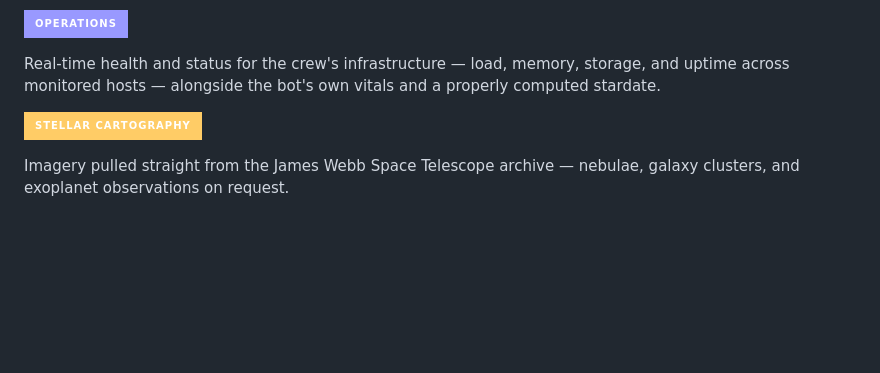
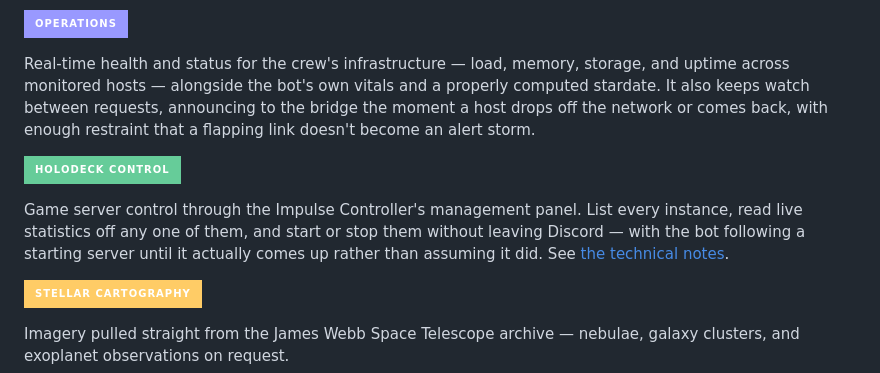
Before and after one commit to SkyeRangerDelta/LCARS47, a Markdown page: README.md, the part around the change. GitHub-like rendering; badges without logos; blank space fills up the shorter version.

Commit message:
docs: Updated readme

```diff
--- a/README.md
+++ b/README.md
@@ -45,7 +45,17 @@ into the bot's own systems so its answers reflect what's actually happening aboa
 ![OPERATIONS](https://img.shields.io/badge/OPERATIONS-9999FF?style=for-the-badge&labelColor=9999FF)
 
 Real-time health and status for the crew's infrastructure — load, memory, storage, and uptime
-across monitored hosts — alongside the bot's own vitals and a properly computed stardate.
+across monitored hosts — alongside the bot's own vitals and a properly computed stardate. It
+also keeps watch between requests, announcing to the bridge the moment a host drops off the
+network or comes back, with enough restraint that a flapping link doesn't become an alert
+storm.
+
+![HOLODECK CONTROL](https://img.shields.io/badge/HOLODECK_CONTROL-66CC99?style=for-the-badge&labelColor=66CC99)
+
+Game server control through the Impulse Controller's management panel. List every instance,
+read live statistics off any one of them, and start or stop them without leaving Discord —
+with the bot following a starting server until it actually comes up rather than assuming it
+did. See [the technical notes](docs/technical/amp-api-integration.md).
 
 ![STELLAR CARTOGRAPHY](https://img.shields.io/badge/STELLAR_CARTOGRAPHY-FFCC66?style=for-the-badge&labelColor=FFCC66)
 
```
